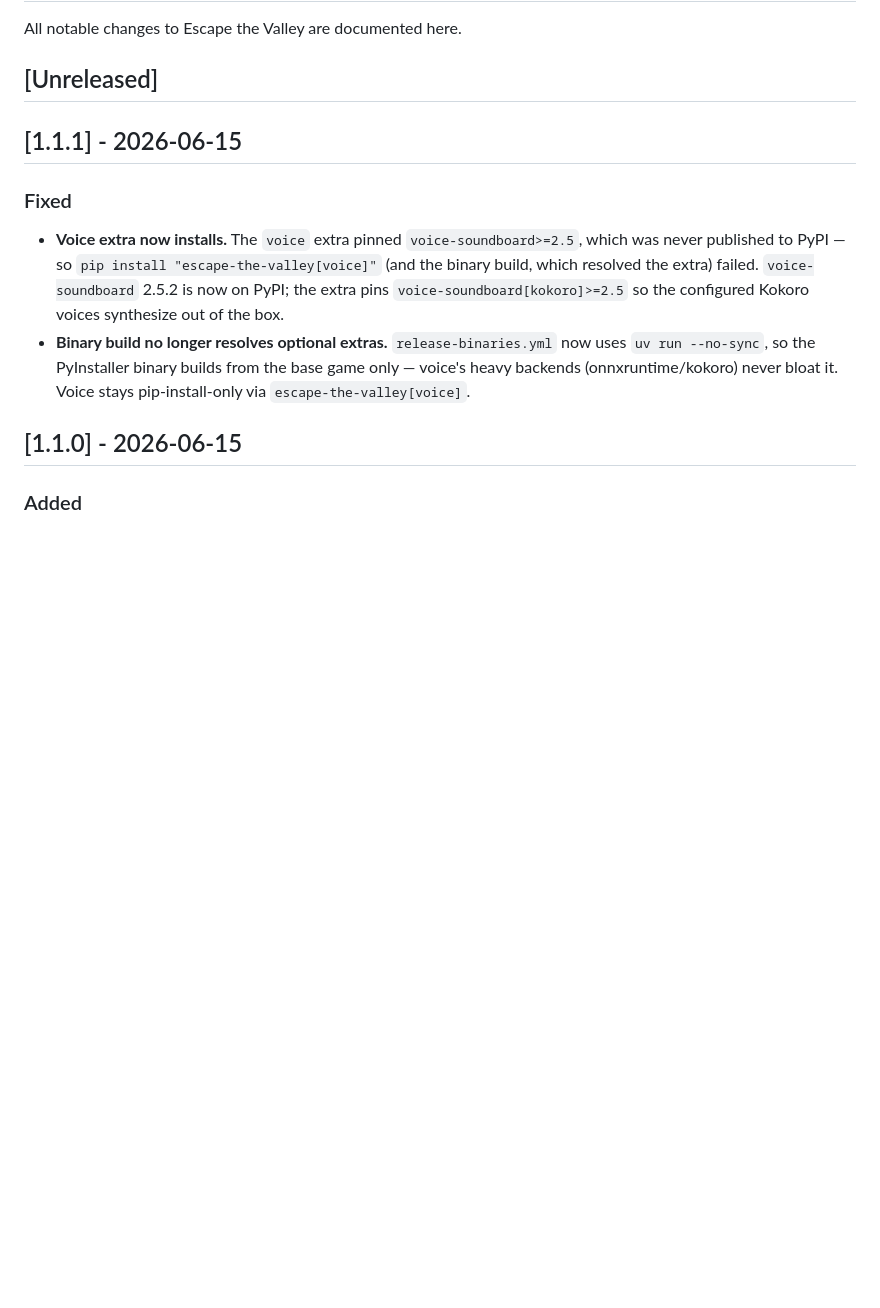
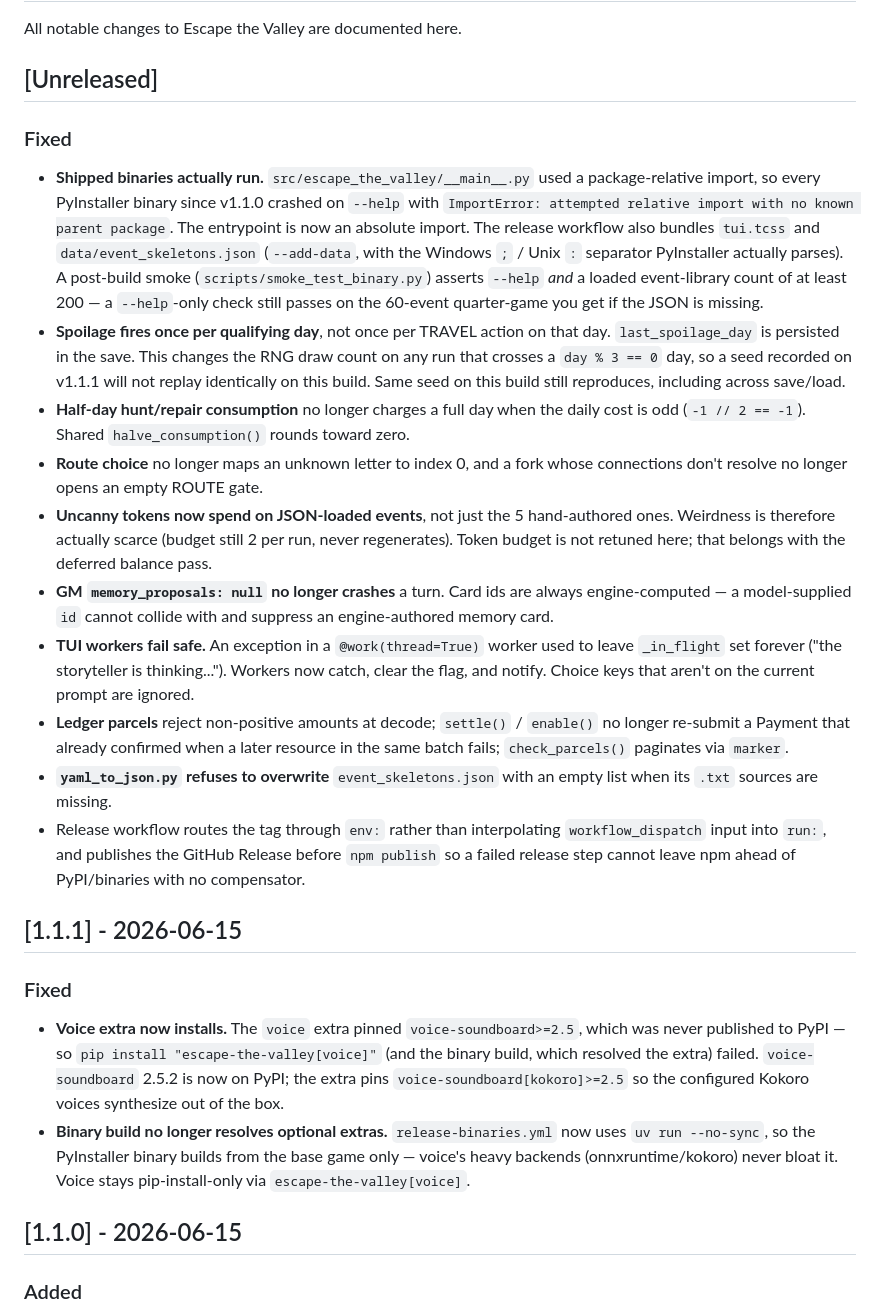
Before and after one commit to mcp-tool-shop-org/escape-the-valley, a Markdown page: CHANGELOG.md, the part around the change. Rendered like a GitHub page; blank space fills up the shorter version.

Commit message:
docs: honest binary path, SHIP_GATE smoke evidence, Stage A Unreleased
README no longer calls the npm launcher a verified binary: v1.1.0 and
v1.1.1 GitHub artifacts do not launch. pip is the working install until
the next release. SHIP_GATE splits verify.sh (lint+tests) from the new
post-build content smoke. CHANGELOG Unreleased covers the Stage A amend.

```diff
--- a/CHANGELOG.md
+++ b/CHANGELOG.md
@@ -3,6 +3,48 @@
 All notable changes to Escape the Valley are documented here.
 
 ## [Unreleased]
+
+### Fixed
+
+- **Shipped binaries actually run.** `src/escape_the_valley/__main__.py` used a
+  package-relative import, so every PyInstaller binary since v1.1.0 crashed on
+  `--help` with `ImportError: attempted relative import with no known parent
+  package`. The entrypoint is now an absolute import. The release workflow
+  also bundles `tui.tcss` and `data/event_skeletons.json` (`--add-data`, with
+  the Windows `;` / Unix `:` separator PyInstaller actually parses). A
+  post-build smoke (`scripts/smoke_test_binary.py`) asserts `--help` *and* a
+  loaded event-library count of at least 200 — a `--help`-only check still
+  passes on the 60-event quarter-game you get if the JSON is missing.
+- **Spoilage fires once per qualifying day**, not once per TRAVEL action on
+  that day. `last_spoilage_day` is persisted in the save. This changes the
+  RNG draw count on any run that crosses a `day % 3 == 0` day, so a seed
+  recorded on v1.1.1 will not replay identically on this build. Same seed on
+  this build still reproduces, including across save/load.
+- **Half-day hunt/repair consumption** no longer charges a full day when the
+  daily cost is odd (`-1 // 2 == -1`). Shared `halve_consumption()` rounds
+  toward zero.
+- **Route choice** no longer maps an unknown letter to index 0, and a fork
+  whose connections don't resolve no longer opens an empty ROUTE gate.
+- **Uncanny tokens now spend on JSON-loaded events**, not just the 5
+  hand-authored ones. Weirdness is therefore actually scarce (budget still 2
+  per run, never regenerates). Token budget is not retuned here; that belongs
+  with the deferred balance pass.
+- **GM `memory_proposals: null` no longer crashes** a turn. Card ids are
+  always engine-computed — a model-supplied `id` cannot collide with and
+  suppress an engine-authored memory card.
+- **TUI workers fail safe.** An exception in a `@work(thread=True)` worker
+  used to leave `_in_flight` set forever ("the storyteller is thinking...").
+  Workers now catch, clear the flag, and notify. Choice keys that aren't on
+  the current prompt are ignored.
+- **Ledger parcels** reject non-positive amounts at decode; `settle()` /
+  `enable()` no longer re-submit a Payment that already confirmed when a later
+  resource in the same batch fails; `check_parcels()` paginates via `marker`.
+- **`yaml_to_json.py` refuses to overwrite** `event_skeletons.json` with an
+  empty list when its `.txt` sources are missing.
+- Release workflow routes the tag through `env:` rather than interpolating
+  `workflow_dispatch` input into `run:`, and publishes the GitHub Release
+  before `npm publish` so a failed release step cannot leave npm ahead of
+  PyPI/binaries with no compensator.
 
 ## [1.1.1] - 2026-06-15
 
```
Also changed, not shown: README.md (+8 -8 lines), SHIP_GATE.md (+3 -3 lines).
